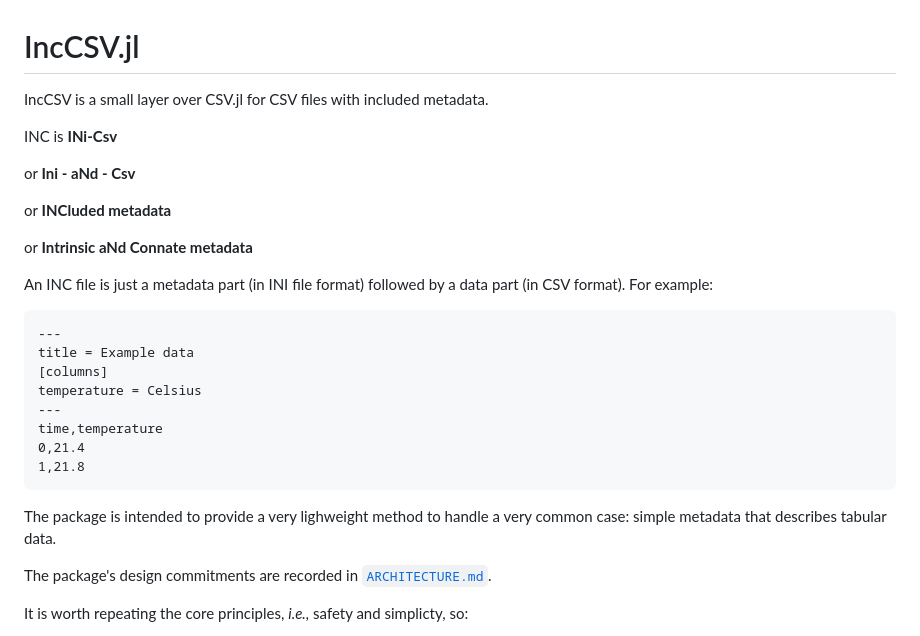
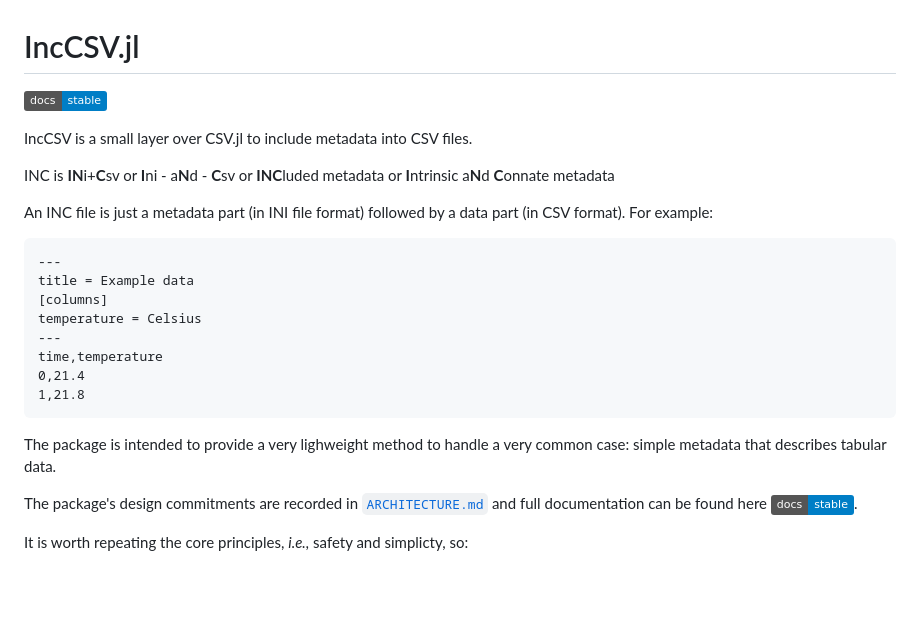
Before and after one commit to mroughan/IncCSV.jl, a Markdown page: README.md, the part around the change. Rendered like a GitHub page; badges without logos; blank space fills up the shorter version.

Commit message:
add links to docs

```diff
--- a/README.md
+++ b/README.md
@@ -1,14 +1,12 @@
 # IncCSV.jl
 
-IncCSV is a small layer over CSV.jl for CSV files with included metadata.
+[![Stable](https://img.shields.io/badge/docs-stable-blue.svg)](https://mroughan.github.io/IncCSV.jl/stable)
 
-INC is **INi-Csv**
+IncCSV is a small layer over CSV.jl to include metadata into  CSV files.
 
-  or **Ini - aNd - Csv**
-
-  or **INCluded metadata**
-
-  or **Intrinsic aNd Connate metadata**
+INC is **IN**i+**C**sv or **I**ni - a**N**d - **C**sv
+ or **INC**luded metadata
+ or **I**ntrinsic a**N**d **C**onnate metadata
 
 An INC file is just a metadata part (in INI file format) followed by a data part (in CSV format). For example:
 
@@ -26,7 +24,9 @@ time,temperature
 The package is intended to provide a very lighweight method to handle a very common case: simple metadata that describes tabular data.
 
 The package's design commitments are recorded in
-[`ARCHITECTURE.md`](ARCHITECTURE.md).
+[`ARCHITECTURE.md`](ARCHITECTURE.md) and full documentation
+can be found here [![Stable](https://img.shields.io/badge/docs-stable-blue.svg)](https://mroughan.github.io/IncCSV.jl/stable).
+
 
 
 It is worth repeating the core principles, *i.e.,* safety and simplicty, so:
```
